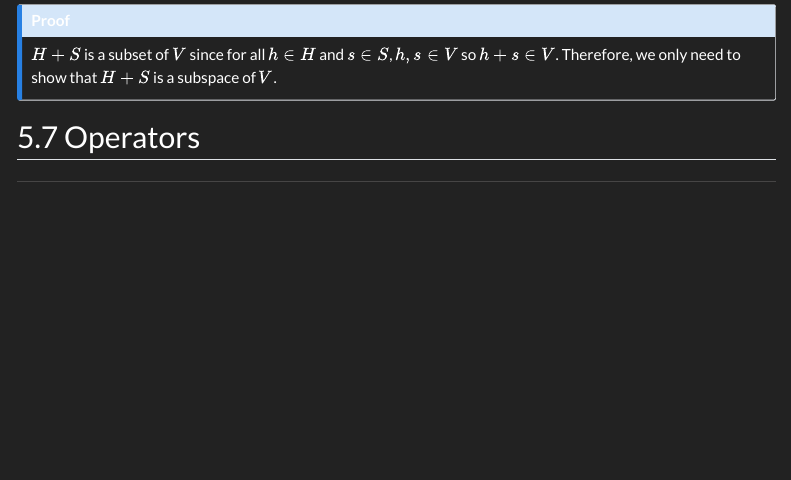
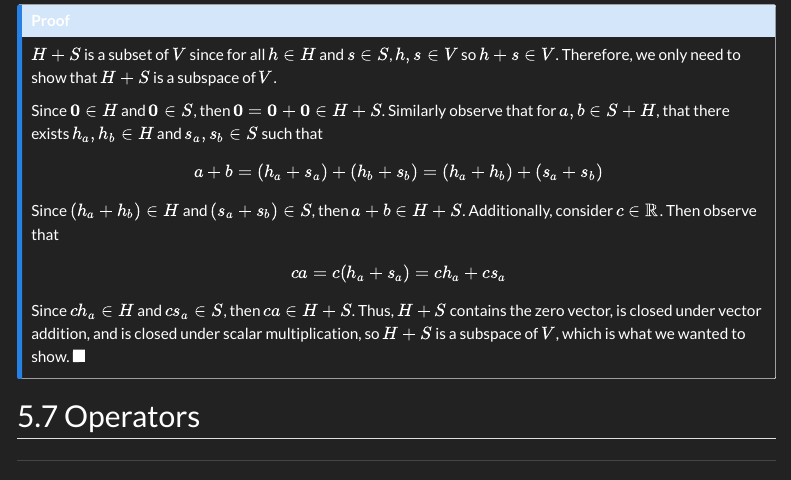
Before and after one commit to MarkLamin/LinearAlgebraNotes, a Quarto document (vectorSpaces.qmd): the page in a window 1100 px wide, from 9360 px down. Rendered offline with R 4.5, knitr and Pandoc in place of Quarto, with nearby package versions; menus at the side of the page are left out.

Commit message:
New VS Sum THM

```diff
--- a/vectorSpaces.qmd
+++ b/vectorSpaces.qmd
@@ -1284,6 +1284,8 @@ If $H,S$ are subspaces of a vector space, $V$, then $H+S$ is also a vector space
 :::{.callout-note collapse=true}
 ## Proof
 $H+S$ is a subset of $V$ since for all $h\in H$ and $s\in S$, $h,s\in V$ so $h+s\in V$. Therefore, we only need to show that $H+S$ is a subspace of $V$.
+
+Since $\textbf{0}\in H$ and $\textbf{0}\in S$, then $\textbf{0}=\textbf{0}+\textbf{0}\in H+S$. Similarly observe that for $a,b\in S+H$, that there exists $h_a,h_b\in H$ and $s_a, s_b\in S$ such that $$a+b=(h_a+s_a) + (h_b + s_b) = (h_a + h_b) + (s_a + s_b)$$ Since $(h_a + h_b)\in H$ and $(s_a + s_b)\in S$, then $a+b\in H+S$. Additionally, consider $c\in\mathbb R$. Then observe that $$ca = c(h_a + s_a) = ch_a + cs_a$$ Since $ch_a\in H$ and $cs_a\in S$, then $ca\in H+S$. Thus, $H+S$ contains the zero vector, is closed under vector addition, and is closed under scalar multiplication, so $H+S$ is a subspace of $V$, which is what we wanted to show. $\blacksquare$
 :::
 
 ## Operators
```
Also changed, not shown: vectorSpaces.html.
